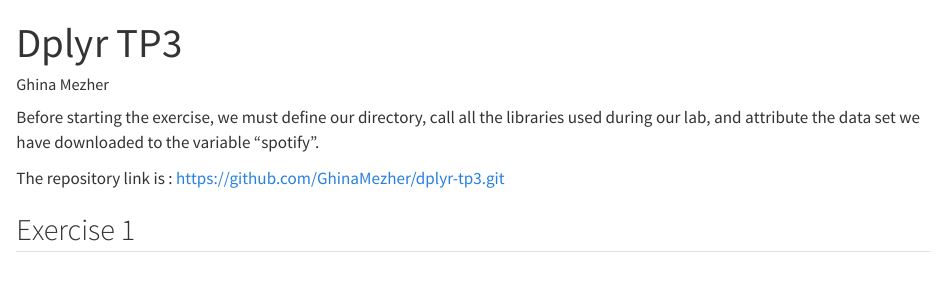
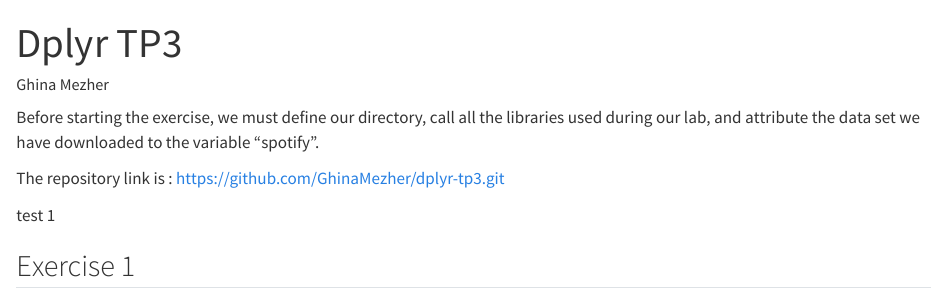
Before and after one commit to GhinaMezher/dplyr-tp3, a Quarto document (dplyr-tp3.qmd): the page in a window 1100 px wide, from its top. Rendered offline with R 4.5, knitr and Pandoc in place of Quarto, with nearby package versions; the code chunks are not run, so their results and figures are left out; common packages that the code uses without loading them are loaded.

Commit message:
Test 1 to see if it commits then pushes.

````diff
--- a/dplyr-tp3.qmd
+++ b/dplyr-tp3.qmd
@@ -9,6 +9,8 @@ format: html
 Before starting the exercise, we must define our directory, call all the libraries used during our lab, and attribute the data set we have downloaded to the variable "spotify".
 
 The repository link is : https://github.com/GhinaMezher/dplyr-tp3.git
+
+test 1
 
 
 ```{r}
````
